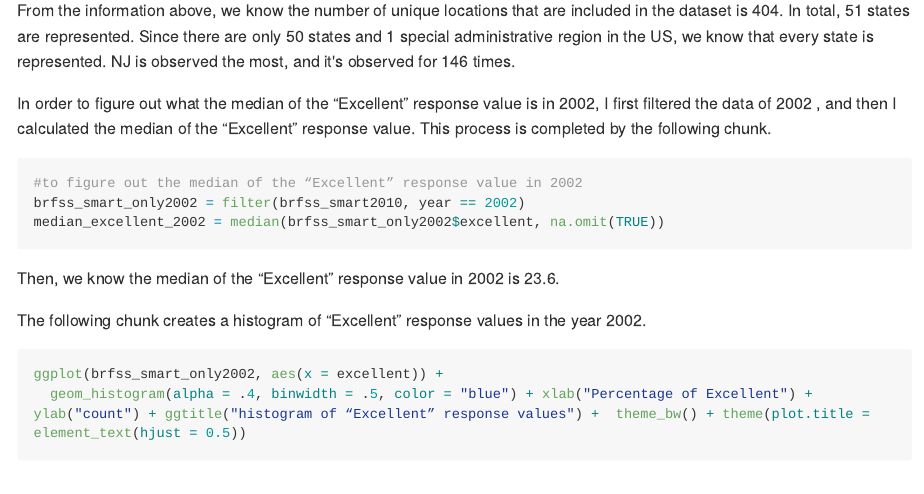
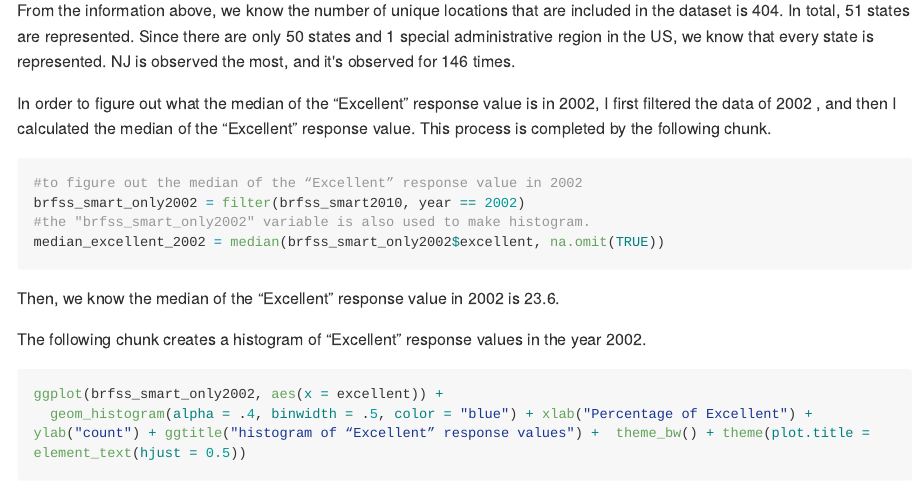
Before and after one commit to hh2767/p8105_hw2_hh2767, an R Markdown document (p8105_hw2_hh2767.Rmd): the page in a window 1100 px wide, from 5050 px down. The pictures show the output file p8105_hw2_hh2767.md that the author committed with the source, drawn offline in the style of GitHub; long lines of code are wrapped.

Commit message:
Added some comments.

````diff
--- a/p8105_hw2_hh2767.Rmd
+++ b/p8105_hw2_hh2767.Rmd
@@ -166,6 +166,7 @@ In order to figure out what the median of the “Excellent” response value is
 ```{r}
 #to figure out the median of the “Excellent” response value in 2002
 brfss_smart_only2002 = filter(brfss_smart2010, year == 2002)
+#the "brfss_smart_only2002" variable is also used to make histogram.
 median_excellent_2002 = median(brfss_smart_only2002$excellent, na.omit(TRUE))
 
 ```
````
Also changed, not shown: p8105_hw2_hh2767.md.
